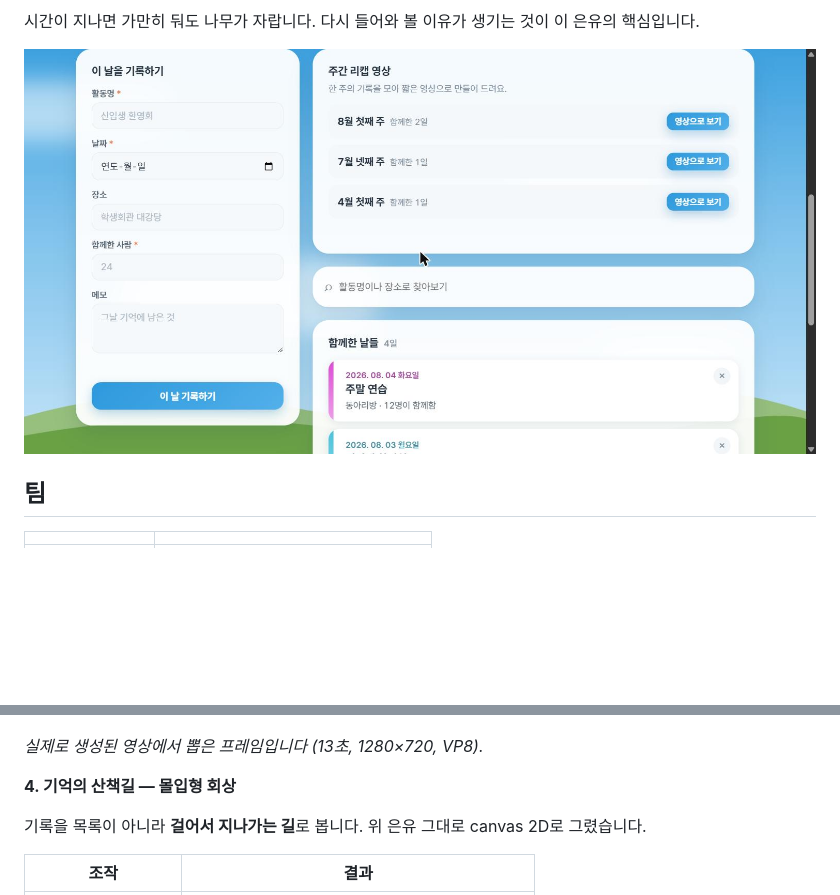
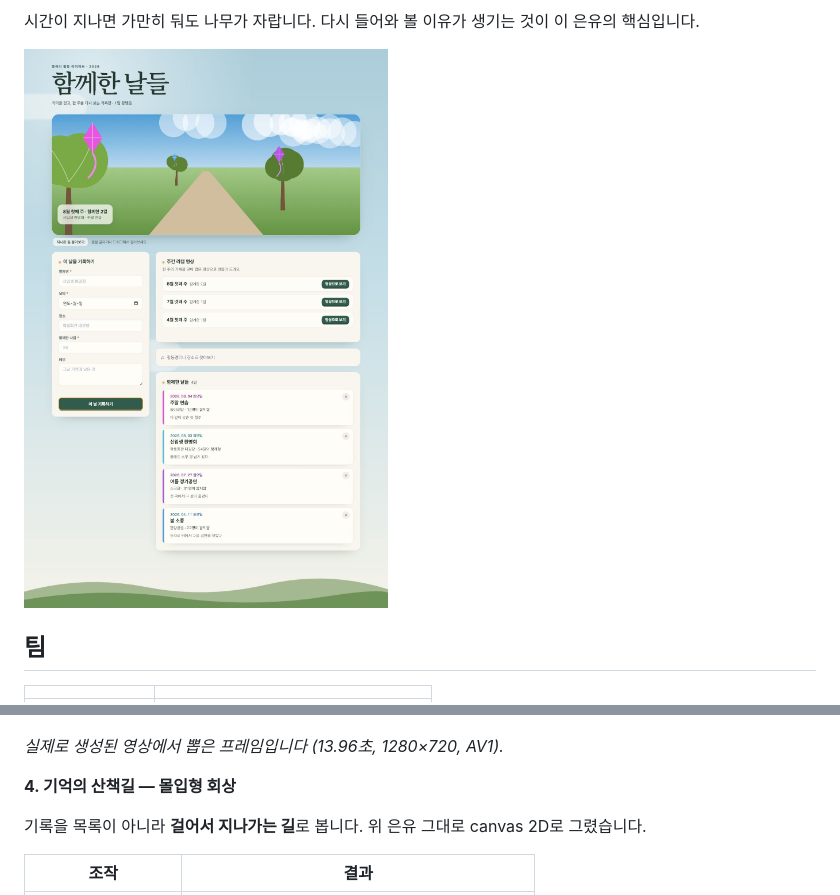
Before and after one commit to bongbong06/hackathon-1-kkeutmaejeum, a Markdown page: README.md, 2 parts joined by grey strips. Drawn GitHub-style; pictures changed too: docs/screenshots/01-desktop.jpg; blank space fills up the shorter version.

Commit message:
docs(readme): 최종 화면과 영상 검증값 갱신

```diff
--- a/README.md
+++ b/README.md
@@ -83,7 +83,7 @@
 
 ![리캡 영상 프레임](docs/screenshots/04-recap-frames.png)
 
-*실제로 생성된 영상에서 뽑은 프레임입니다 (13초, 1280×720, VP8).*
+*실제로 생성된 영상에서 뽑은 프레임입니다 (13.96초, 1280×720, AV1).*
 
 **4. 기억의 산책길 — 몰입형 회상**
 
```
